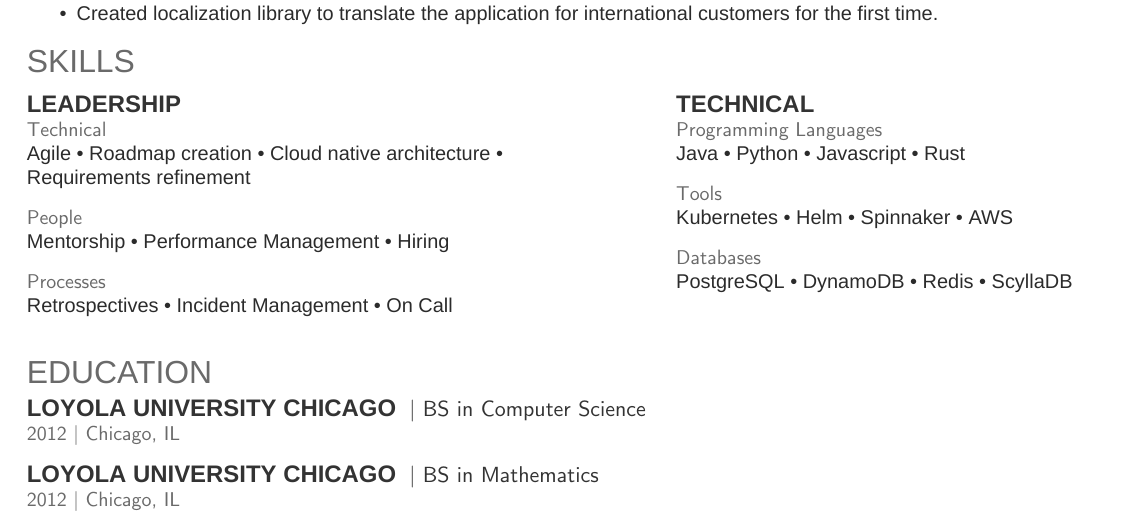
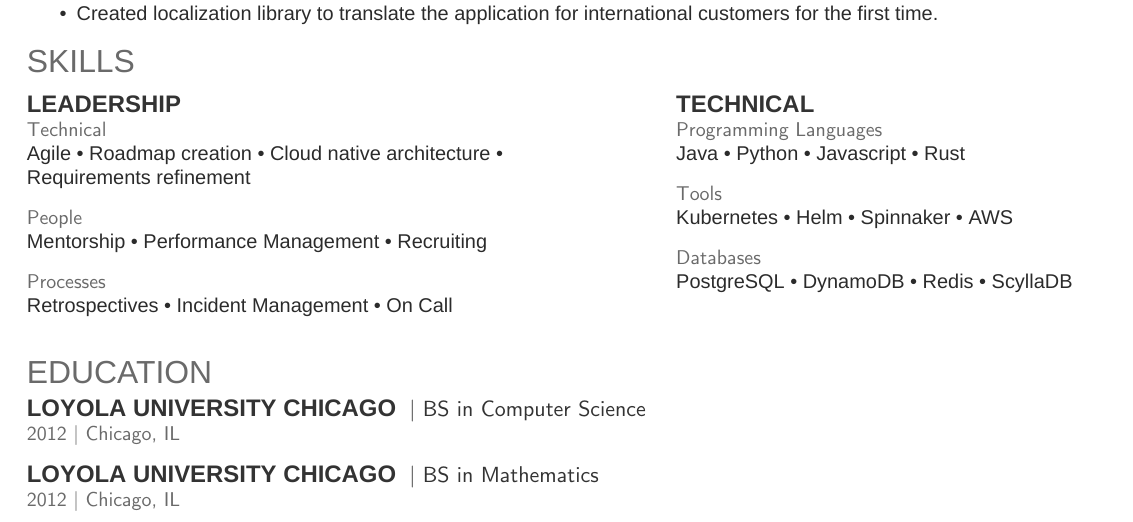
Before and after one commit to AshtonKem/Resume, a LaTeX CV (resume.tex): part of page 2 of 2, cut so that both start at the same text. Compiled offline with XeLaTeX; a missing font is replaced by an installed copy or a similar font.

Commit message:
Recruiting sounds better than hiring

```diff
--- a/resume.tex
+++ b/resume.tex
@@ -201,7 +201,7 @@ Full stack engineer for one of Pivotal Lab's only B2C offerings, Pivotal Tracker
 Agile \textbullet{} Roadmap creation \textbullet{} Cloud native architecture \textbullet{} Requirements refinement \\
 \vspace{\topsep}
 \location{People}
-Mentorship \textbullet{} Performance Management \textbullet{} Hiring \\
+Mentorship \textbullet{} Performance Management \textbullet{} Recruiting \\
 \vspace{\topsep}
 \location{Processes}
 Retrospectives \textbullet{} Incident Management \textbullet{} On Call
```
